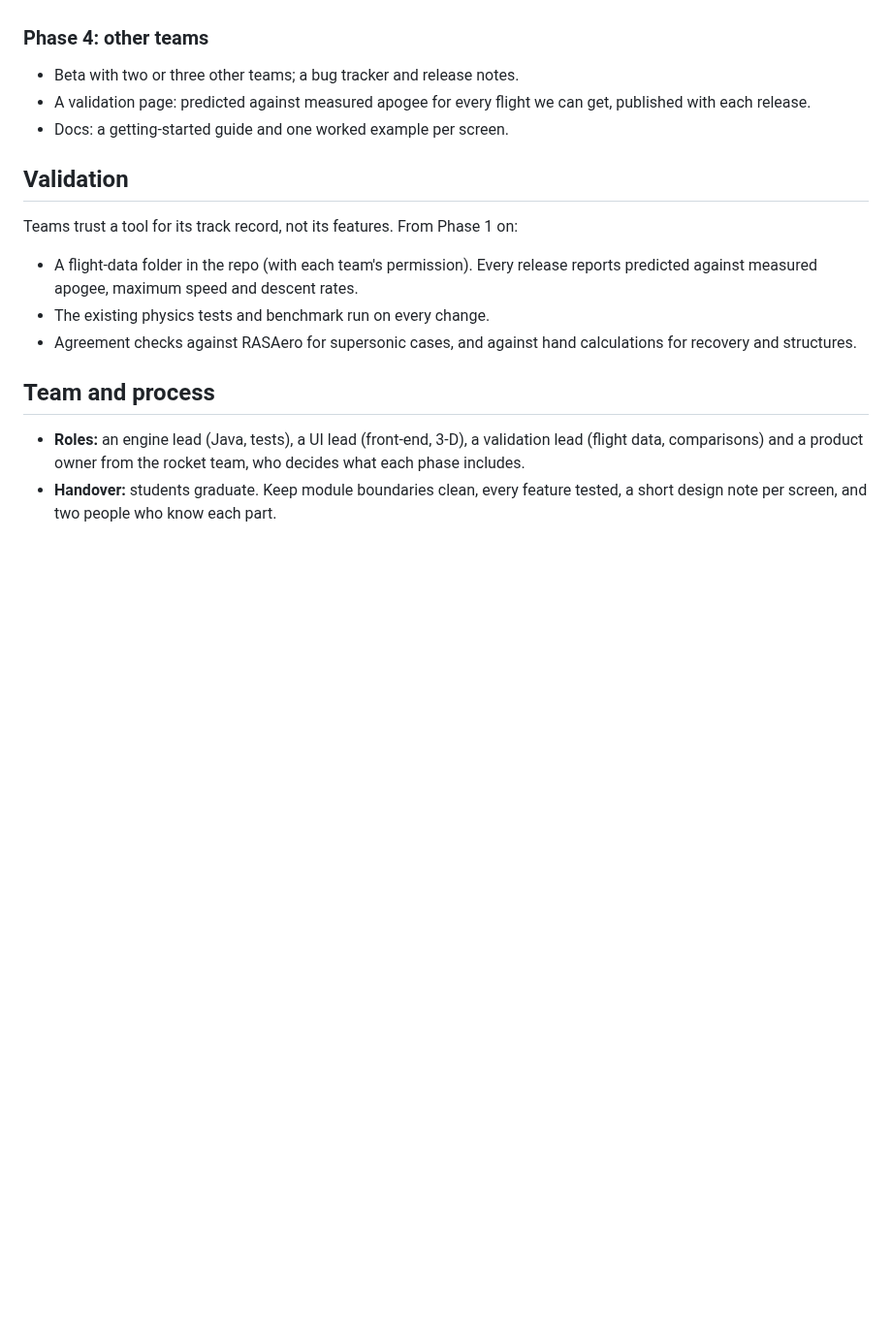
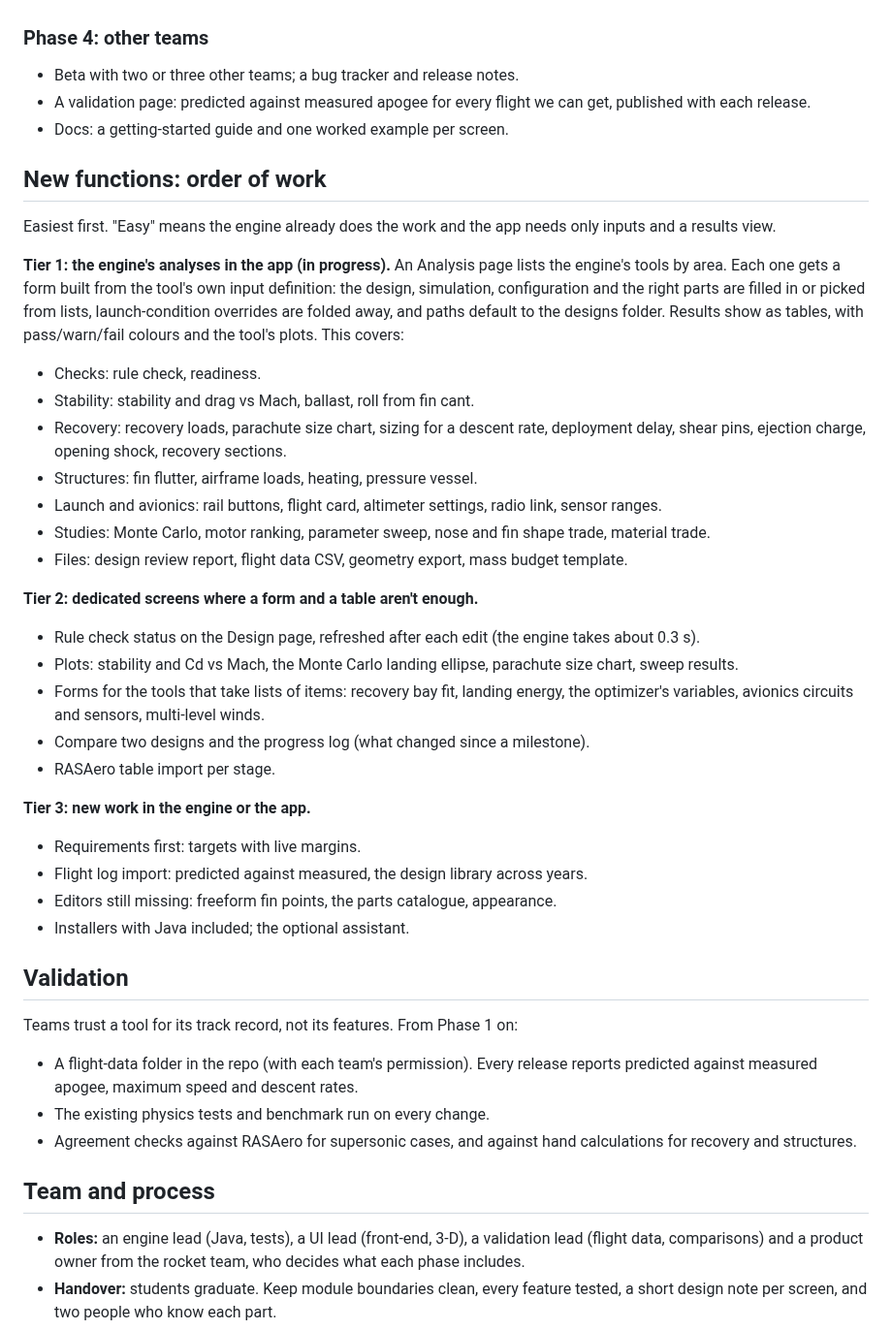
Before and after one commit to TheCheng2005/OpenRocket_MCP, a Markdown page: docs/APP_PLAN.md, the part around the change. Shown at 97% size. GitHub-like rendering; blank space fills up the shorter version.

```diff
--- a/docs/APP_PLAN.md
+++ b/docs/APP_PLAN.md
@@ -186,6 +186,37 @@ Done when: the team stops opening OpenRocket for day-to-day work.
 - A validation page: predicted against measured apogee for every flight we can get, published with each release.
 - Docs: a getting-started guide and one worked example per screen.
 
+## New functions: order of work
+
+Easiest first. "Easy" means the engine already does the work and the app needs only inputs and a results view.
+
+**Tier 1: the engine's analyses in the app (in progress).** An Analysis page lists the engine's tools by area. Each
+one gets a form built from the tool's own input definition: the design, simulation, configuration and the right
+parts are filled in or picked from lists, launch-condition overrides are folded away, and paths default to the
+designs folder. Results show as tables, with pass/warn/fail colours and the tool's plots. This covers:
+- Checks: rule check, readiness.
+- Stability: stability and drag vs Mach, ballast, roll from fin cant.
+- Recovery: recovery loads, parachute size chart, sizing for a descent rate, deployment delay, shear pins, ejection
+  charge, opening shock, recovery sections.
+- Structures: fin flutter, airframe loads, heating, pressure vessel.
+- Launch and avionics: rail buttons, flight card, altimeter settings, radio link, sensor ranges.
+- Studies: Monte Carlo, motor ranking, parameter sweep, nose and fin shape trade, material trade.
+- Files: design review report, flight data CSV, geometry export, mass budget template.
+
+**Tier 2: dedicated screens where a form and a table aren't enough.**
+- Rule check status on the Design page, refreshed after each edit (the engine takes about 0.3 s).
+- Plots: stability and Cd vs Mach, the Monte Carlo landing ellipse, parachute size chart, sweep results.
+- Forms for the tools that take lists of items: recovery bay fit, landing energy, the optimizer's variables,
+  avionics circuits and sensors, multi-level winds.
+- Compare two designs and the progress log (what changed since a milestone).
+- RASAero table import per stage.
+
+**Tier 3: new work in the engine or the app.**
+- Requirements first: targets with live margins.
+- Flight log import: predicted against measured, the design library across years.
+- Editors still missing: freeform fin points, the parts catalogue, appearance.
+- Installers with Java included; the optional assistant.
+
 ## Validation
 
 Teams trust a tool for its track record, not its features. From Phase 1 on:
```
Also changed, not shown: docs/ROCKETMAXXING.md (+8 -2 lines), docs/rocketmaxxing/analysis.png (added), 10 other files.
